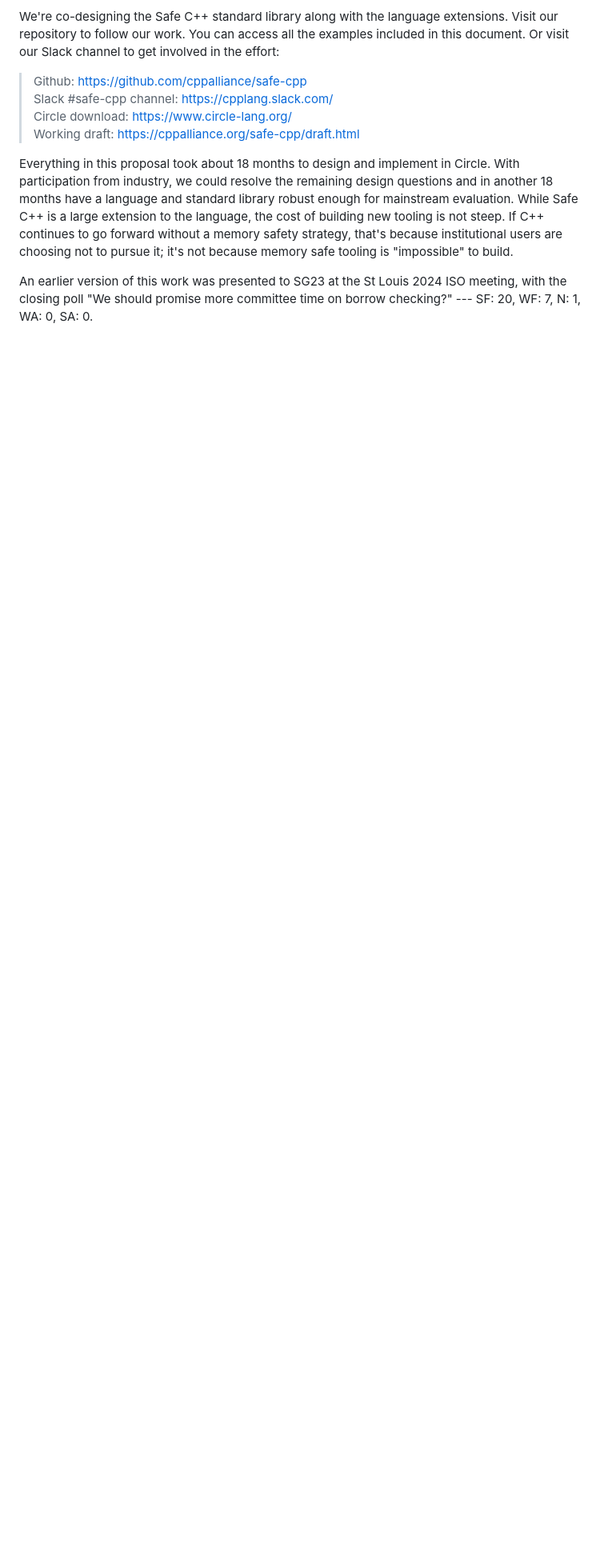
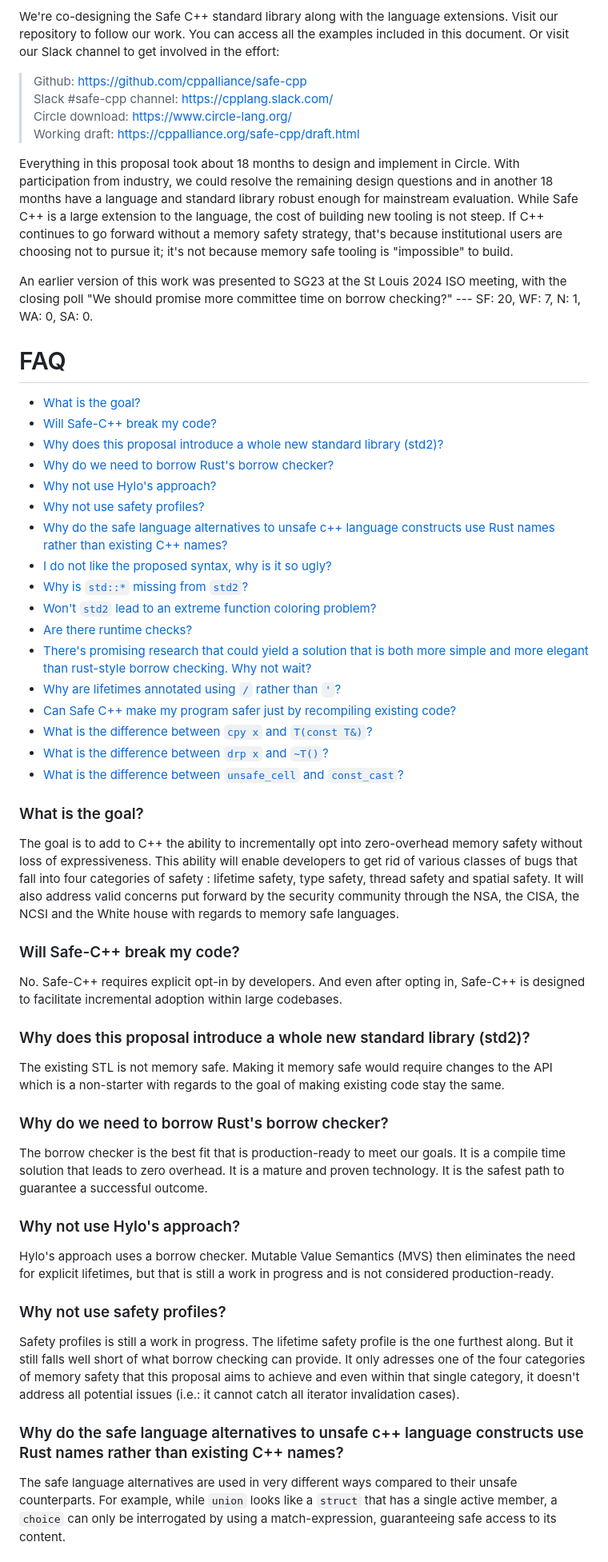
Before and after one commit to cppalliance/safe-cpp, a Markdown page: proposal/draft.md, the part around one of its changes. Shown at 80% size. Rendered like a GitHub page; blank space fills up the shorter version.

Commit message:
Adding a FAQ section. Still a Work in progress.

```diff
--- a/proposal/draft.md
+++ b/proposal/draft.md
@@ -2789,3 +2789,51 @@ Everything in this proposal took about 18 months to design and implement in Circ
 
 An earlier version of this work was presented to SG23 at the St Louis 2024 ISO meeting, with the closing poll "We should promise more committee time on borrow checking?" --- SF: 20, WF: 7, N: 1, WA: 0, SA: 0.
 
+# FAQ
+
+* [What is the goal?](#what-is-the-goal)
+* [Will Safe-C++ break my code?](#will-safe-c-break-my-code)
+* [Why does this proposal introduce a whole new standard library (std2)?](why-does-this-proposal-introduce-a-whole-new-standard-library-std2)
+* [Why do we need to borrow Rust's borrow checker?](why-do-we-need-to-borrow-rusts-borrow-checker)
+* [Why not use Hylo's approach?](why-not-use-hylos-approach)
+* [Why not use safety profiles?](why-not-use-safety-profiles)
+* [Why do the safe language alternatives to unsafe c++ language constructs use Rust names rather than existing C++ names?](why-do-the-safe-language-alternatives-to-unsafe-c-language-constructs-use-rust-names-rather-than-existing-c-names)
+* [I do not like the proposed syntax, why is it so ugly?](i-do-not-like-the-proposed-syntax-why-is-it-so-ugly)
+* [Why is `std::*` missing from `std2`?](why-is-std-missing-from-std2)
+* [Won't `std2` lead to an extreme function coloring problem?](wont-std2-lead-to-an-extreme-function-coloring-problem)
+* [Are there runtime checks?](are-there-runtime-checks)
+* [There's promising research that could yield a solution that is both more simple and more elegant than rust-style borrow checking. Why not wait?](theres-promising-research-that-could-yield-a-solution-that-is-both-more-simple-and-more-elegant-than-rust-style-borrow-checking.-why-not-wait)
+* [Why are lifetimes annotated using `/` rather than `'`?](why-are-lifetimes-annotated-using-rather-than)
+* [Can Safe C++ make my program safer just by recompiling existing code?](can-safe-c-make-my-program-safer-just-by-recompiling-existing-code)
+* [What is the difference between `cpy x` and `T(const T&)`?](what-is-the-difference-between-cpy-x-and-tconst-t)
+* [What is the difference between `drp x` and `~T()`?](what-is-the-difference-between-drp-x-and-t)
+* [What is the difference between `unsafe_cell` and `const_cast`?](what-is-the-difference-between-unsafe_cell-and-const_cast)
+
+### What is the goal?
+
+The goal is to add to C++ the ability to incrementally opt into zero-overhead memory safety without loss of expressiveness. This ability will enable developers to get rid of various classes of bugs that fall into four categories of safety : lifetime safety, type safety, thread safety and spatial safety. It will also address valid concerns put forward by the security community through the NSA, the CISA, the NCSI and the White house with regards to memory safe languages.
+
+### Will Safe-C++ break my code?
+
+No. Safe-C++ requires explicit opt-in by developers. And even after opting in, Safe-C++ is designed to facilitate incremental adoption within large codebases.
+
+### Why does this proposal introduce a whole new standard library (std2)?
+
+The existing STL is not memory safe. Making it memory safe would require changes to the API which is a non-starter with regards to the goal of making existing code stay the same.
+
+### Why do we need to borrow Rust's borrow checker?
+
+The borrow checker is the best fit that is production-ready to meet our goals. It is a compile time solution that leads to zero overhead. It is a mature and proven technology. It is the safest path to guarantee a successful outcome.
+
+### Why not use Hylo's approach?
+
+Hylo's approach uses a borrow checker. Mutable Value Semantics (MVS) then eliminates the need for explicit lifetimes, but that is still a work in progress and is not considered production-ready.
+
+### Why not use safety profiles?
+
+Safety profiles is still a work in progress. The lifetime safety profile is the one furthest along. But it still falls well short of what borrow checking can provide. It only adresses one of the four categories of memory safety that this proposal aims to achieve and even within that single category, it doesn't address all potential issues (i.e.: it cannot catch all iterator invalidation cases).
+
+### Why do the safe language alternatives to unsafe c++ language constructs use Rust names rather than existing C++ names?
+
+The safe language alternatives are used in very different ways compared to their unsafe counterparts. For example, while `union` looks like a `struct` that has a single active member, a `choice` can only be interrogated by using a match-expression, guaranteeing safe access to its content.
+
```
Also changed, not shown: other parts of proposal/draft.md (+30 -0 lines).
